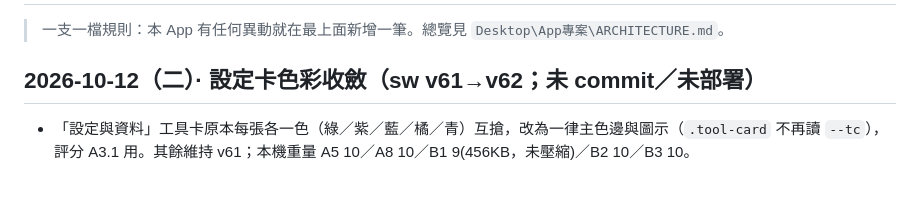
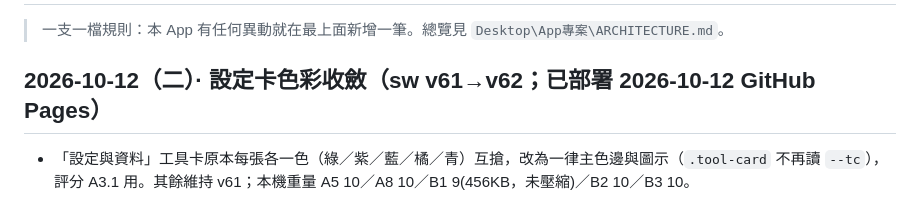
Before and after one commit to fullmodel-star/namecardforlucas, a Markdown page: 更新記錄.md, the part around the change. Drawn GitHub-style.

Commit message:
更新記錄：標註 2026-10-12 體驗評分改善已部署
Co-Authored-By: Claude Sonnet 5.5 <noreply@anthropic.com>

```diff
--- a/更新記錄.md
+++ b/更新記錄.md
@@ -2,7 +2,7 @@
 
 > 一支一檔規則：本 App 有任何異動就在最上面新增一筆。總覽見 `Desktop\App專案\ARCHITECTURE.md`。
 
-## 2026-10-12（二）· 設定卡色彩收斂（sw v61→v62；未 commit／未部署）
+## 2026-10-12（二）· 設定卡色彩收斂（sw v61→v62；已部署 2026-10-12 GitHub Pages）
 
 - 「設定與資料」工具卡原本每張各一色（綠／紫／藍／橘／青）互搶，改為一律主色邊與圖示（`.tool-card` 不再讀 `--tc`），評分 A3.1 用。其餘維持 v61；本機重量 A5 10／A8 10／B1 9(456KB，未壓縮)／B2 10／B3 10。
 
```
